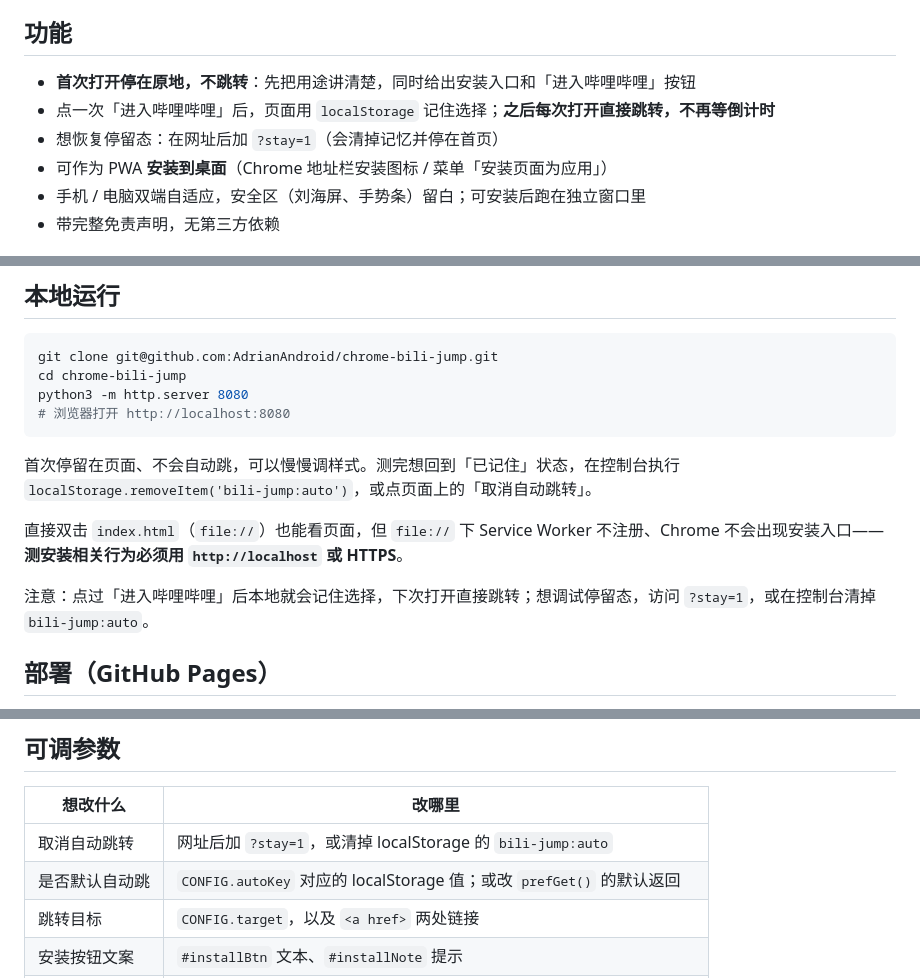
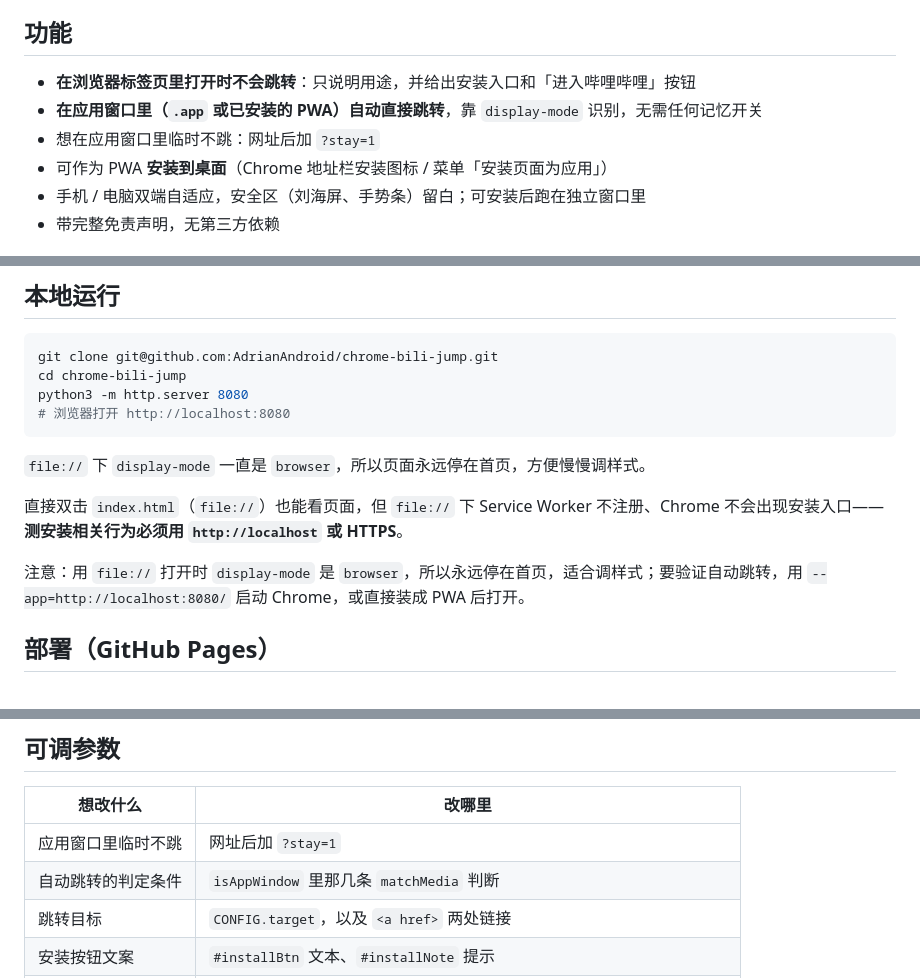
Before and after one commit to AdrianAndroid/chrome-bili-jump, a Markdown page: README.md, 3 parts joined by grey strips. Drawn GitHub-style.

````diff
--- a/README.md
+++ b/README.md
@@ -72,9 +72,9 @@ open ~/Applications/哔哩哔哩.app
 
 ## 功能
 
-- **首次打开停在原地，不跳转**：先把用途讲清楚，同时给出安装入口和「进入哔哩哔哩」按钮
-- 点一次「进入哔哩哔哩」后，页面用 `localStorage` 记住选择；**之后每次打开直接跳转，不再等倒计时**
-- 想恢复停留态：在网址后加 `?stay=1`（会清掉记忆并停在首页）
+- **在浏览器标签页里打开时不会跳转**：只说明用途，并给出安装入口和「进入哔哩哔哩」按钮
+- **在应用窗口里（`.app` 或已安装的 PWA）自动直接跳转**，靠 `display-mode` 识别，无需任何记忆开关
+- 想在应用窗口里临时不跳：网址后加 `?stay=1`
 - 可作为 PWA **安装到桌面**（Chrome 地址栏安装图标 / 菜单「安装页面为应用」）
 - 手机 / 电脑双端自适应，安全区（刘海屏、手势条）留白；可安装后跑在独立窗口里
 - 带完整免责声明，无第三方依赖
@@ -213,11 +219,11 @@ python3 -m http.server 8080
 # 浏览器打开 http://localhost:8080
 ```
 
-首次停留在页面、不会自动跳，可以慢慢调样式。测完想回到「已记住」状态，在控制台执行 `localStorage.removeItem('bili-jump:auto')`，或点页面上的「取消自动跳转」。
+`file://` 下 `display-mode` 一直是 `browser`，所以页面永远停在首页，方便慢慢调样式。
 
 直接双击 `index.html`（`file://`）也能看页面，但 `file://` 下 Service Worker 不注册、Chrome 不会出现安装入口——**测安装相关行为必须用 `http://localhost` 或 HTTPS**。
 
-注意：点过「进入哔哩哔哩」后本地就会记住选择，下次打开直接跳转；想调试停留态，访问 `?stay=1`，或在控制台清掉 `bili-jump:auto`。
+注意：用 `file://` 打开时 `display-mode` 是 `browser`，所以永远停在首页，适合调样式；要验证自动跳转，用 `--app=http://localhost:8080/` 启动 Chrome，或直接装成 PWA 后打开。
 
 ## 部署（GitHub Pages）
 
@@ -265,8 +271,8 @@ git push origin main
 
 | 想改什么 | 改哪里 |
 | --- | --- |
-| 取消自动跳转 | 网址后加 `?stay=1`，或清掉 localStorage 的 `bili-jump:auto` |
-| 是否默认自动跳 | `CONFIG.autoKey` 对应的 localStorage 值；或改 `prefGet()` 的默认返回 |
+| 应用窗口里临时不跳 | 网址后加 `?stay=1` |
+| 自动跳转的判定条件 | `isAppWindow` 里那几条 `matchMedia` 判断 |
 | 跳转目标 | `CONFIG.target`，以及 `<a href>` 两处链接 |
 | 安装按钮文案 | `#installBtn` 文本、`#installNote` 提示 |
 | 应用名 / 图标 | `manifest.webmanifest` 的 `name` / `short_name` / `icons`，图标在 `icons/` |
````
Also changed, not shown: other parts of README.md (+25 -19 lines), docs/preview-desktop.png, docs/preview-mobile.png, 1 other file.
